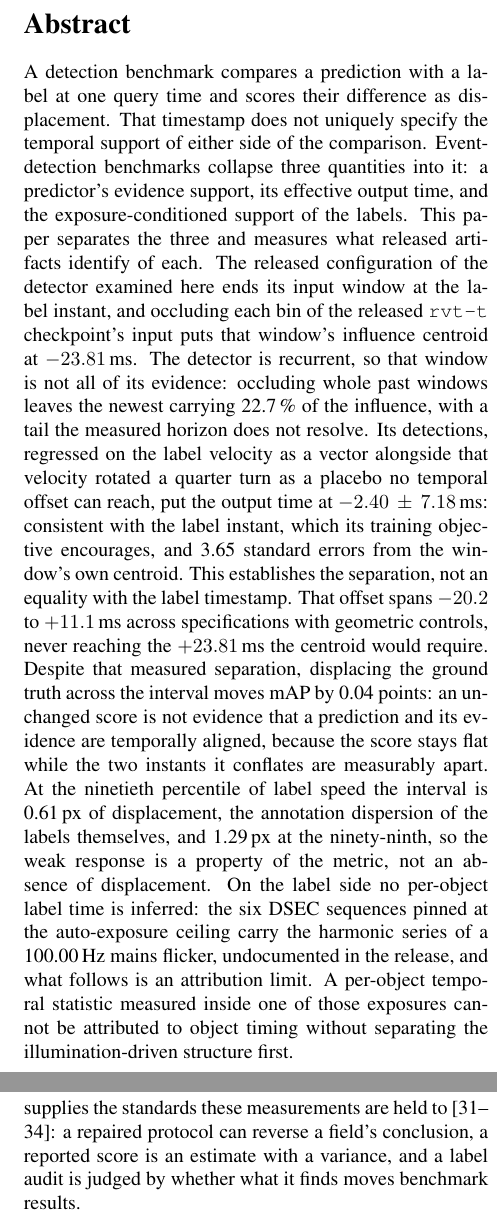
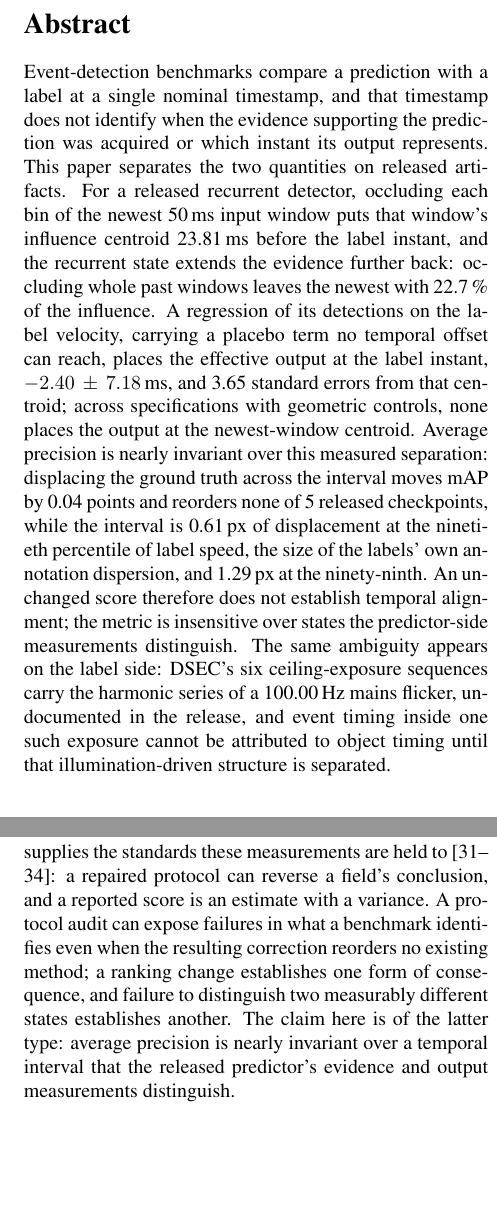
Before and after one commit to Navifra-Justin/CVPR-CVPR20, a LaTeX paper (paper/main.tex): two parts of the columns of pages 1 and 3 of 10, joined at a grey line, cut so that both start at the same text, the shorter picture padded with empty space. Compiled offline with pdfLaTeX.

Commit message:
Retitle and restructure claims around timestamp identifiability
The title becomes "One Timestamp Does Not Identify Temporal Support in
Event-Detection Benchmarks", and the abstract is rebuilt around the
predictor-side measurements as the central claim: evidence support and
output time first, the near-invariance of average precision over their
measured separation second, and DSEC's exposure-conditioned structure
last, as the label-side form of the same ambiguity. The sign-mixing
sentence in the abstract is replaced by the specification statement
that no geometric control places the output at the newest-window
centroid.

Related Work no longer measures a protocol audit by whether it reorders
a benchmark: an audit can expose an identifiability failure even when
its correction reorders nothing, and the claim here is stated as being
of that type. The Fig. 2 caption now opens with the one-sentence form
of the claim, the DSEC section is titled as a complementary label-side
identifiability limit, and the conclusion states the three quantities a
timestamp does not identify. The supplement title follows the main one.

The body still ends on page 8: intro text duplicated by the new
abstract is removed, and Sec. 4 prose is tightened. All 140 macros
still audit clean against their artifacts.

Co-Authored-By: Claude Code <noreply@anthropic.com>

```diff
--- a/paper/main.tex
+++ b/paper/main.tex
@@ -29,8 +29,8 @@
    \centering\small\texttt{#1}\\[2pt]\textit{asset not yet rendered}%
    \end{minipage}}}}
 
-\title{\vspace{-1.5em}\bfseries The Temporal Support Behind One Benchmark
-Timestamp:\\ A Released Event Detector and DSEC's Ceiling Exposures}
+\title{\vspace{-1.5em}\bfseries One Timestamp Does Not Identify Temporal
+Support\\ in Event-Detection Benchmarks}
 \author{Anonymous CVPR submission\\ Paper ID ****}
 \date{}
 
@@ -39,40 +39,31 @@ Timestamp:\\ A Released Event Detector and DSEC's Ceiling Exposures}
 \thispagestyle{empty}
 
 \begin{abstract}
-A detection benchmark compares a prediction with a label at one query time and
-scores their difference as displacement. That timestamp does not uniquely specify
-the temporal support of either side of the comparison. Event-detection benchmarks
-collapse three quantities into it: a predictor's evidence support, its effective
-output time, and the exposure-conditioned support of the labels. This paper
-separates the three and measures what released artifacts identify of each. The released configuration of
-the detector examined here ends its input window at the label instant, and
-occluding each bin of the released \texttt{rvt-t} checkpoint's input puts that
-window's influence centroid at \rvtCentroidMeas\,ms. The detector is recurrent,
-so that window is not all of its evidence: occluding whole past windows leaves the
-newest carrying \histShareTwenty\,\% of the influence, with a tail the measured
-horizon does not resolve.
-Its detections, regressed on the label velocity as a vector alongside
-that velocity rotated a quarter turn as a placebo no temporal offset can reach,
-put the output time at $\ladderFullTau\,\pm\,\ladderFullTauSE$\,ms: consistent with the
-label instant, which its training objective encourages, and \outCentroidSigmas{}
-standard errors from the window's own centroid. This establishes the
-separation, not an equality with the label timestamp. That offset
-spans \satLo{} to \satHi\,ms across specifications with geometric controls, never
-reaching the $+\rvtCentroidMagMeas$\,ms the centroid would require.
-Despite that measured separation, displacing the ground truth across the
-interval moves mAP by \mapCost{} points: an unchanged score is not evidence that a
-prediction and its evidence are temporally aligned, because the score stays flat
-while the two instants it conflates are measurably apart. At the ninetieth
-percentile of label speed the interval is \outPxNinety\,px of displacement,
-the annotation dispersion of the labels themselves, and \outPxNinetynine\,px at the
-ninety-ninth, so the weak response is a property of the metric, not an absence of
-displacement. On the label side no
-per-object label time is inferred: the \dsecCeilingSeqs{} DSEC sequences pinned at
-the auto-exposure ceiling carry the harmonic series of a \flickerLineHz\,Hz mains
-flicker, undocumented in the release, and what follows is an attribution limit.
-A per-object temporal statistic measured inside one of those exposures cannot be
-attributed to object timing without separating the illumination-driven structure
-first.
+Event-detection benchmarks compare a prediction with a label at a single
+nominal timestamp, and that timestamp does not identify when the evidence
+supporting the prediction was acquired or which instant its output represents.
+This paper separates the two quantities on released artifacts. For a released
+recurrent detector, occluding each bin of the newest \rvtWindow\,ms input
+window puts that window's influence centroid \rvtCentroidMagMeas\,ms before
+the label instant, and the recurrent state extends the evidence further back:
+occluding whole past windows leaves the newest with \histShareTwenty\,\% of
+the influence. A regression of its detections on the label velocity, carrying
+a placebo term no temporal offset can reach, places the effective output at
+the label instant, $\ladderFullTau\,\pm\,\ladderFullTauSE$\,ms, and
+\outCentroidSigmas{} standard errors from that centroid; across specifications
+with geometric controls, none places the output at the newest-window centroid.
+Average precision is nearly invariant over this measured separation:
+displacing the ground truth across the interval moves mAP by \mapCost{} points
+and reorders none of \rankCkpts{} released checkpoints, while the interval is
+\outPxNinety\,px of displacement at the ninetieth percentile of label speed,
+the size of the labels' own annotation dispersion, and \outPxNinetynine\,px at
+the ninety-ninth. An unchanged score therefore does not establish temporal
+alignment; the metric is insensitive over states the predictor-side
+measurements distinguish. The same ambiguity appears on the label side:
+DSEC's \dsecCeilingSeqs{} ceiling-exposure sequences carry the harmonic series
+of a \flickerLineHz\,Hz mains flicker, undocumented in the release, and event
+timing inside one such exposure cannot be attributed to object timing until
+that illumination-driven structure is separated.
 \end{abstract}
 
 \section{Introduction}
@@ -256,9 +243,14 @@ that forward inference favors receding objects; where inside that window the
 evidence sits is not measured there. Protocol
 work supplies the standards these measurements are held
 to~\cite{oncalibration2024,stratification2024,northcutt2021labelerrors,ercan2023evreal}:
-a repaired protocol can reverse a field's conclusion, a reported score is an
-estimate with a variance, and a label audit is judged by whether what it finds
-moves benchmark results.
+a repaired protocol can reverse a field's conclusion, and a reported score is
+an estimate with a variance. A protocol audit can expose failures in what a
+benchmark identifies even when the resulting correction reorders no existing
+method; a ranking change establishes one form of consequence, and failure to
+distinguish two measurably different states establishes another. The claim
+here is of the latter type: average precision is nearly invariant over a
+temporal interval that the released predictor's evidence and output
+measurements distinguish.
 
 \section{The interval between evidence and label}
 \label{sec:predictor}
@@ -306,7 +298,9 @@ the trained network.
 \begin{figure}[t]
 \centering
 \figasset{figs/fig_predictor.pdf}{\columnwidth}
-\caption{(a) Occlusion influence of each of the \rvtBins{} bins of the released
+\caption{The detector's evidence and output are temporally distinguishable,
+while average precision is nearly invariant over the interval between them.
+(a) Occlusion influence of each of the \rvtBins{} bins of the released
 \texttt{rvt-t} input window, over \rvtInfluenceSamples{} real Gen1 validation
 samples with the recurrent state warmed \rvtWarmSteps{} steps, with standard
 errors. The dashed line is the mean over bins, the dotted line the label
```
Also changed, not shown: paper/supplement.tex (+2 -2 lines), paper/main.pdf, paper/supplement.pdf, paper/main.tex (82 more changed lines).
